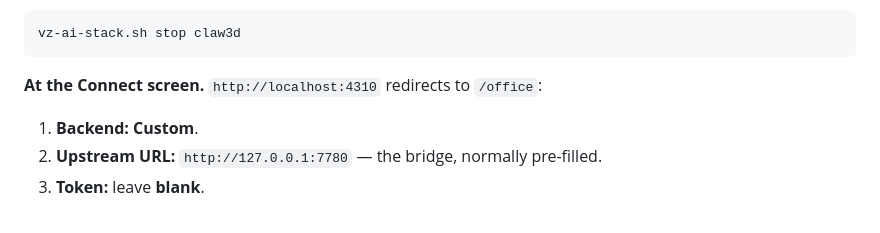
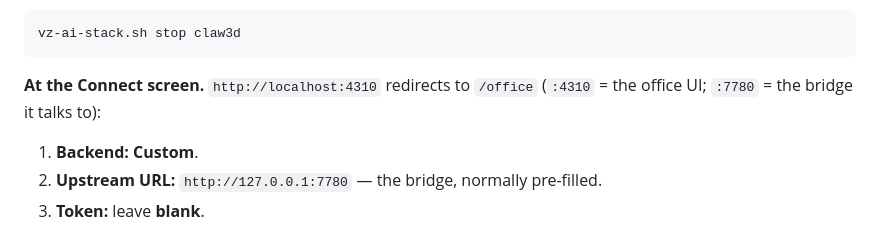
Before and after one commit to mayssamj/versatile-ai-stack, a Markdown page: doc/HERMES-HANDSON.md, the part around one of its changes. GitHub-like rendering.

````diff
--- a/doc/HERMES-HANDSON.md
+++ b/doc/HERMES-HANDSON.md
@@ -501,7 +505,8 @@ brings up the **UI on `:4310`** and opens the browser — so you never land on
 vz-ai-stack.sh stop claw3d
 ```
 
-**At the Connect screen.** `http://localhost:4310` redirects to `/office`:
+**At the Connect screen.** `http://localhost:4310` redirects to `/office`
+(`:4310` = the office UI; `:7780` = the bridge it talks to):
 
 1. **Backend:** **Custom**.
 2. **Upstream URL:** `http://127.0.0.1:7780` — the bridge, normally pre-filled.
````
Also changed, not shown: other parts of doc/HERMES-HANDSON.md (+18 -14 lines).
